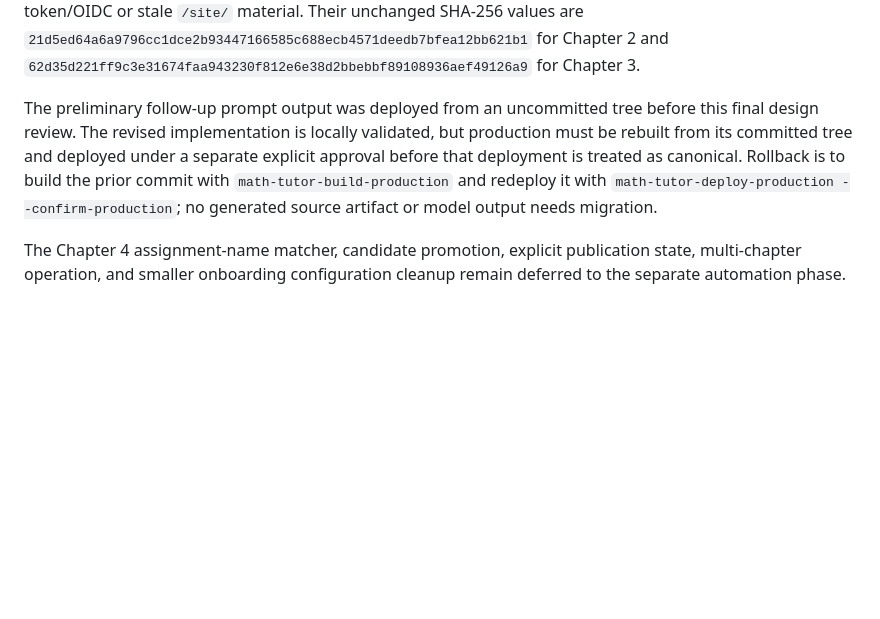
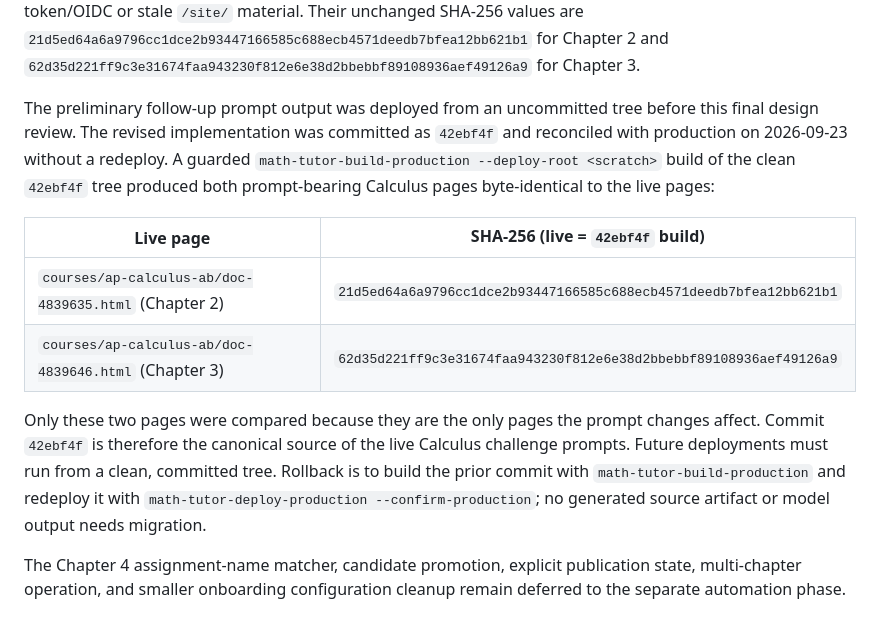
Before and after one commit to ShahNiravG/math-tutor, a Markdown page: math_tutor/docs/MULTI_COURSE_SITE.md, the part around the change. Drawn GitHub-style; blank space fills up the shorter version.

```diff
--- a/math_tutor/docs/MULTI_COURSE_SITE.md
+++ b/math_tutor/docs/MULTI_COURSE_SITE.md
@@ -891,11 +891,22 @@ token/OIDC or stale `/site/` material. Their unchanged SHA-256 values are
 `62d35d221ff9c3e31674faa943230f812e6e38d2bbebbf89108936aef49126a9` for Chapter 3.
 
 The preliminary follow-up prompt output was deployed from an uncommitted tree before this final
-design review. The revised implementation is locally validated, but production must be rebuilt
-from its committed tree and deployed under a separate explicit approval before that deployment is
-treated as canonical. Rollback is to build the prior commit with `math-tutor-build-production`
-and redeploy it with `math-tutor-deploy-production --confirm-production`; no generated source
-artifact or model output needs migration.
+design review. The revised implementation was committed as `42ebf4f` and reconciled with
+production on 2026-09-23 without a redeploy. A guarded `math-tutor-build-production
+--deploy-root <scratch>` build of the clean `42ebf4f` tree produced both prompt-bearing
+Calculus pages byte-identical to the live pages:
+
+| Live page | SHA-256 (live = `42ebf4f` build) |
+|---|---|
+| `courses/ap-calculus-ab/doc-4839635.html` (Chapter 2) | `21d5ed64a6a9796cc1dce2b93447166585c688ecb4571deedb7bfea12bb621b1` |
+| `courses/ap-calculus-ab/doc-4839646.html` (Chapter 3) | `62d35d221ff9c3e31674faa943230f812e6e38d2bbebbf89108936aef49126a9` |
+
+Only these two pages were compared because they are the only pages the prompt changes affect.
+Commit `42ebf4f` is therefore the canonical source of the live Calculus challenge prompts.
+Future deployments must run from a clean, committed tree. Rollback is to build the prior commit
+with `math-tutor-build-production` and redeploy it with
+`math-tutor-deploy-production --confirm-production`; no generated source artifact or model
+output needs migration.
 
 The Chapter 4 assignment-name matcher, candidate promotion, explicit publication state,
 multi-chapter operation, and smaller onboarding configuration cleanup remain deferred to the
```
Also changed, not shown: math_tutor/HANDOFF.md (+22 -23 lines).
